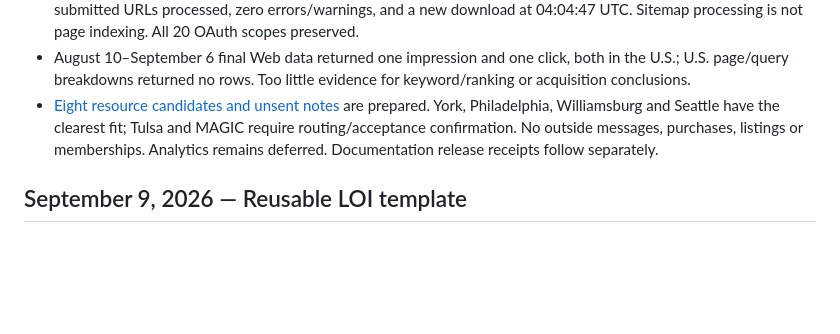
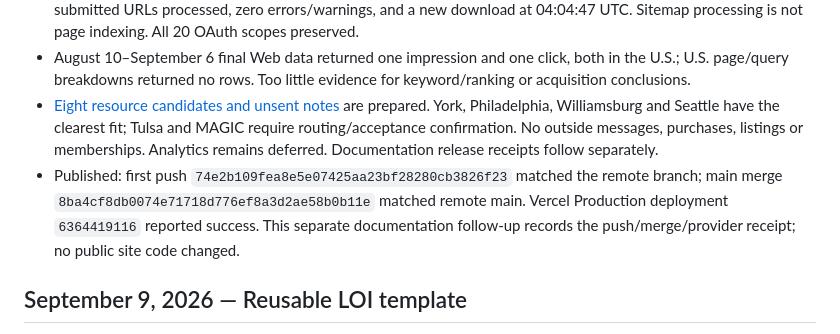
Before and after one commit to fdtorres1/wellridge_site, a Markdown page: docs/ACTIVE_CONTEXT.md, the part around the change. GitHub-like rendering; blank space fills up the shorter version.

```diff
--- a/docs/ACTIVE_CONTEXT.md
+++ b/docs/ACTIVE_CONTEXT.md
@@ -6,6 +6,7 @@
 - Existing Google sitemap resubmitted successfully (204). Follow-up at 04:11:46 UTC confirmed pending false, all 23 submitted URLs processed, zero errors/warnings, and a new download at 04:04:47 UTC. Sitemap processing is not page indexing. All 20 OAuth scopes preserved.
 - August 10–September 6 final Web data returned one impression and one click, both in the U.S.; U.S. page/query breakdowns returned no rows. Too little evidence for keyword/ranking or acquisition conclusions.
 - [Eight resource candidates and unsent notes](LOI_RESOURCE_SHARING_2026-09-10.md) are prepared. York, Philadelphia, Williamsburg and Seattle have the clearest fit; Tulsa and MAGIC require routing/acceptance confirmation. No outside messages, purchases, listings or memberships. Analytics remains deferred. Documentation release receipts follow separately.
+- Published: first push `74e2b109fea8e5e07425aa23bf28280cb3826f23` matched the remote branch; main merge `8ba4cf8db0074e71718d776ef8a3d2ae58b0b11e` matched remote main. Vercel Production deployment `6364419116` reported success. This separate documentation follow-up records the push/merge/provider receipt; no public site code changed.
 
 ## September 9, 2026 — Reusable LOI template
 
```
Also changed, not shown: docs/WORKLOG.md (+5 -0 lines).
